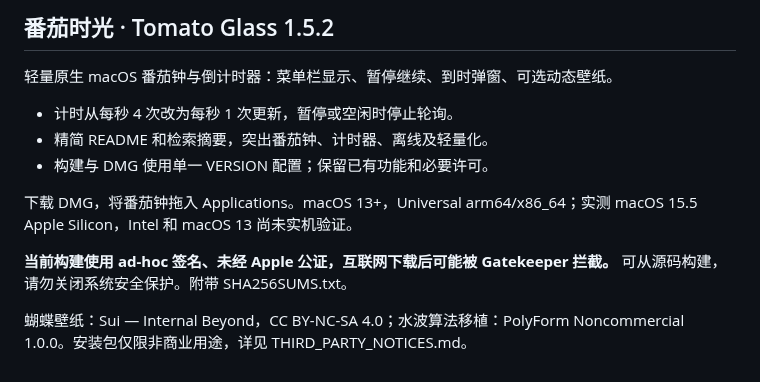
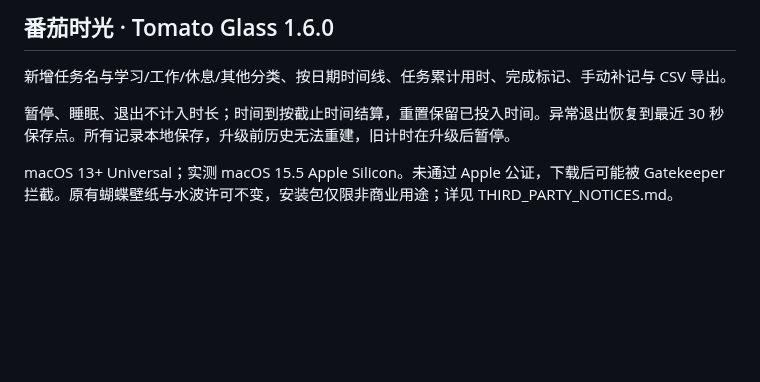
Before and after one commit to George3215/tomato-glass-mac, a Markdown page: docs/RELEASE_NOTES.md, the part around the change. Drawn GitHub-style; blank space fills up the shorter version.

```diff
--- a/docs/RELEASE_NOTES.md
+++ b/docs/RELEASE_NOTES.md
@@ -1,13 +1,7 @@
-## 番茄时光 · Tomato Glass 1.5.2
+## 番茄时光 · Tomato Glass 1.6.0
 
-轻量原生 macOS 番茄钟与倒计时器：菜单栏显示、暂停继续、到时弹窗、可选动态壁纸。
+新增任务名与学习/工作/休息/其他分类、按日期时间线、任务累计用时、完成标记、手动补记与 CSV 导出。
 
-- 计时从每秒 4 次改为每秒 1 次更新，暂停或空闲时停止轮询。
-- 精简 README 和检索摘要，突出番茄钟、计时器、离线及轻量化。
-- 构建与 DMG 使用单一 VERSION 配置；保留已有功能和必要许可。
+暂停、睡眠、退出不计入时长；时间到按截止时间结算，重置保留已投入时间。异常退出恢复到最近 30 秒保存点。所有记录本地保存，升级前历史无法重建，旧计时在升级后暂停。
 
-下载 DMG，将番茄钟拖入 Applications。macOS 13+，Universal arm64/x86_64；实测 macOS 15.5 Apple Silicon，Intel 和 macOS 13 尚未实机验证。
-
-**当前构建使用 ad-hoc 签名、未经 Apple 公证，互联网下载后可能被 Gatekeeper 拦截。** 可从源码构建，请勿关闭系统安全保护。附带 SHA256SUMS.txt。
-
-蝴蝶壁纸：Sui — Internal Beyond，CC BY-NC-SA 4.0；水波算法移植：PolyForm Noncommercial 1.0.0。安装包仅限非商业用途，详见 THIRD_PARTY_NOTICES.md。
+macOS 13+ Universal；实测 macOS 15.5 Apple Silicon。未通过 Apple 公证，下载后可能被 Gatekeeper 拦截。原有蝴蝶壁纸与水波许可不变，安装包仅限非商业用途；详见 THIRD_PARTY_NOTICES.md。
```
Also changed, not shown: README.en.md (+5 -1 lines), README.md (+11 -1 lines), docs/screenshot.png, 10 other files.
